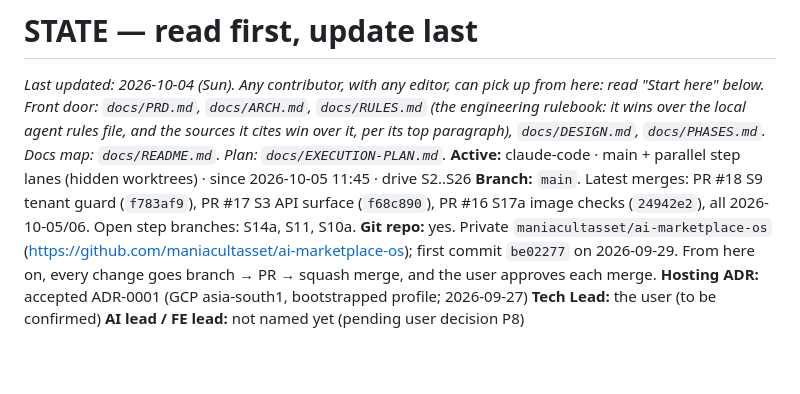
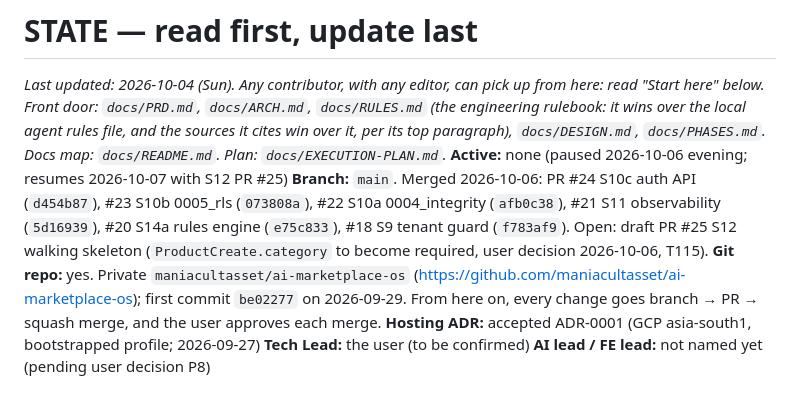
Before and after one commit to maniacultasset/ai-marketplace-os, a Markdown page: docs/STATE.md, the part around the change. GitHub-like rendering; blank space fills up the shorter version.

Commit message:
docs(state): end of day 2026-10-06 (#26)

```diff
--- a/docs/STATE.md
+++ b/docs/STATE.md
@@ -1,8 +1,8 @@
 # STATE — read first, update last
 
 _Last updated: 2026-10-04 (Sun). Any contributor, with any editor, can pick up from here: read "Start here" below. Front door: `docs/PRD.md`, `docs/ARCH.md`, `docs/RULES.md` (the engineering rulebook: it wins over the local agent rules file, and the sources it cites win over it, per its top paragraph), `docs/DESIGN.md`, `docs/PHASES.md`. Docs map: `docs/README.md`. Plan: `docs/EXECUTION-PLAN.md`._
-**Active:** claude-code · main + parallel step lanes (hidden worktrees) · since 2026-10-05 11:45 · drive S2..S26
-**Branch:** `main`. Latest merges: PR #18 S9 tenant guard (`f783af9`), PR #17 S3 API surface (`f68c890`), PR #16 S17a image checks (`24942e2`), all 2026-10-05/06. Open step branches: S14a, S11, S10a.
+**Active:** none (paused 2026-10-06 evening; resumes 2026-10-07 with S12 PR #25)
+**Branch:** `main`. Merged 2026-10-06: PR #24 S10c auth API (`d454b87`), #23 S10b 0005_rls (`073808a`), #22 S10a 0004_integrity (`afb0c38`), #21 S11 observability (`5d16939`), #20 S14a rules engine (`e75c833`), #18 S9 tenant guard (`f783af9`). Open: draft PR #25 S12 walking skeleton (`ProductCreate.category` to become required, user decision 2026-10-06, T115).
 **Git repo:** yes. Private `maniacultasset/ai-marketplace-os` (https://github.com/maniacultasset/ai-marketplace-os); first commit `be02277` on 2026-09-29. From here on, every change goes branch → PR → squash merge, and the user approves each merge.
 **Hosting ADR:** accepted ADR-0001 (GCP asia-south1, bootstrapped profile; 2026-09-27)
 **Tech Lead:** the user (to be confirmed)
```
